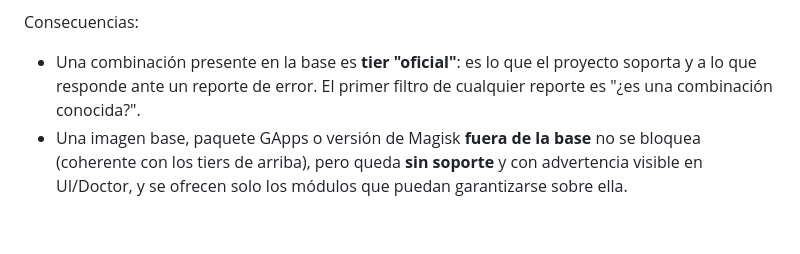
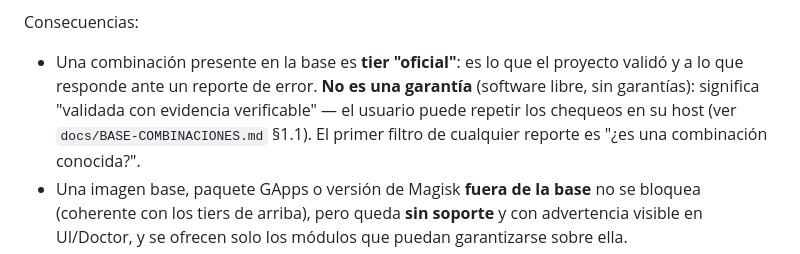
Before and after one commit to fogelmanjg/redroid-forge, a Markdown page: docs/REQUIREMENTS.md, the part around the change. Drawn GitHub-style; blank space fills up the shorter version.

```diff
--- a/docs/REQUIREMENTS.md
+++ b/docs/REQUIREMENTS.md
@@ -92,7 +92,10 @@ base de datos de combinaciones **validadas**. Cada entrada fija:
 Consecuencias:
 
 - Una combinación presente en la base es **tier "oficial"**: es lo que el
-  proyecto soporta y a lo que responde ante un reporte de error. El primer
+  proyecto validó y a lo que responde ante un reporte de error. **No es una
+  garantía** (software libre, sin garantías): significa "validada con
+  evidencia verificable" — el usuario puede repetir los chequeos en su host
+  (ver `docs/BASE-COMBINACIONES.md` §1.1). El primer
   filtro de cualquier reporte es "¿es una combinación conocida?".
 - Una imagen base, paquete GApps o versión de Magisk **fuera de la base** no se
   bloquea (coherente con los tiers de arriba), pero queda **sin soporte** y
```
Also changed, not shown: docs/BASE-COMBINACIONES.md (+37 -0 lines).
